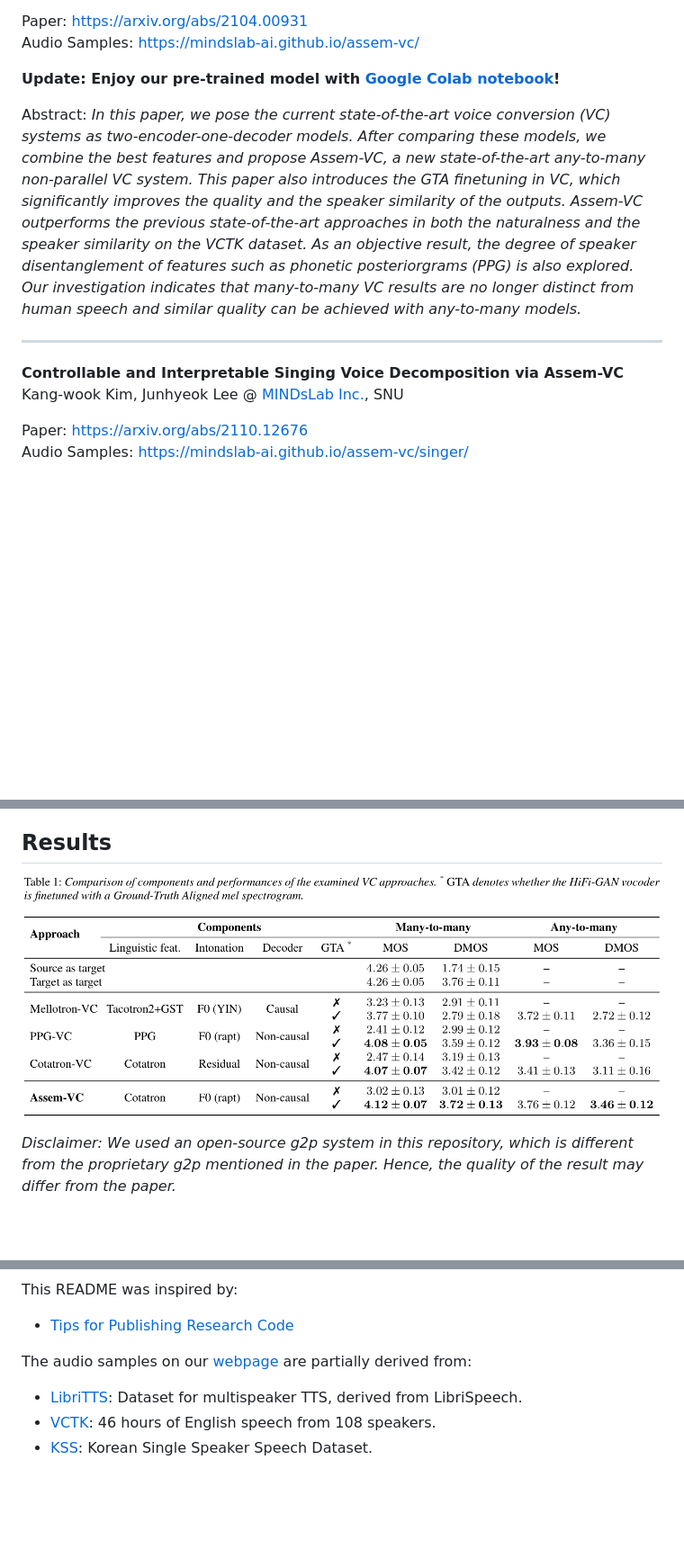
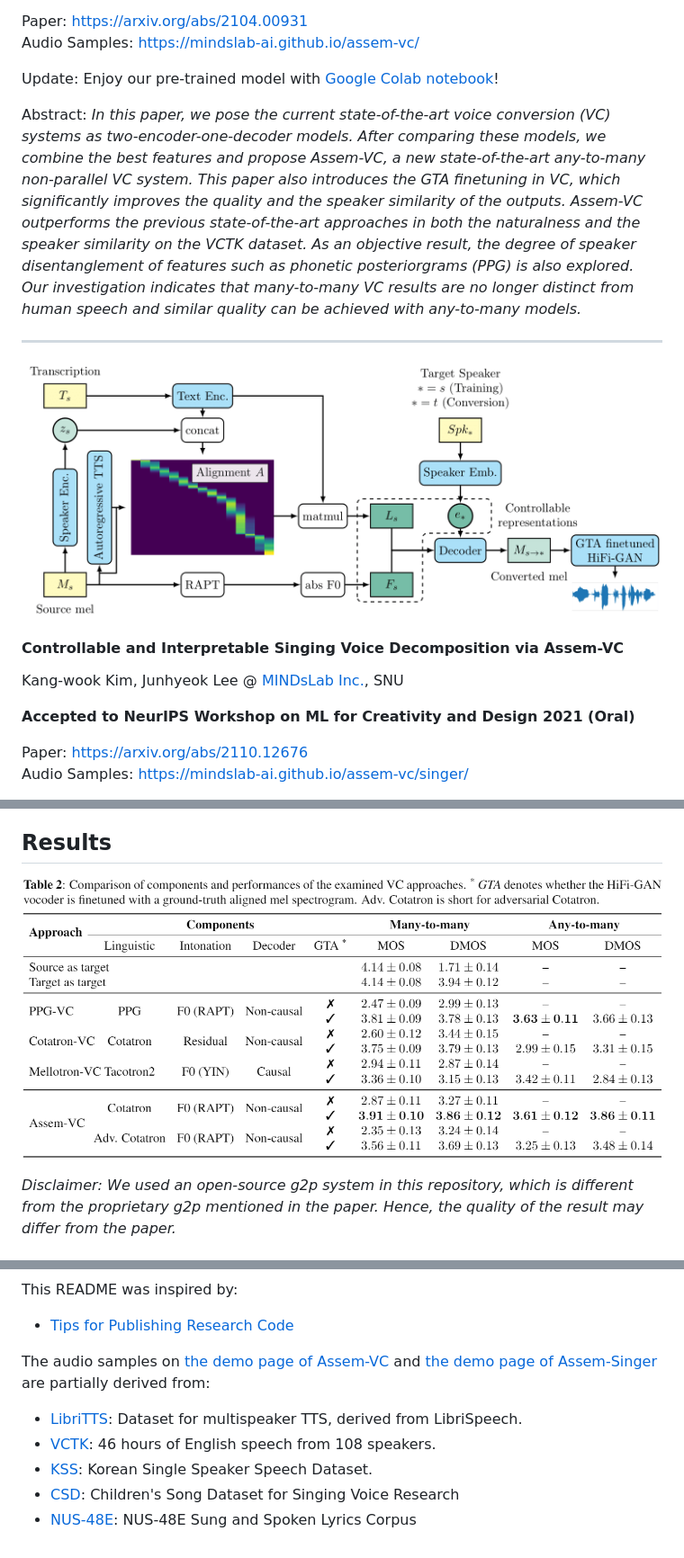
Before and after one commit to maum-ai/assem-vc, a Markdown page: README.md, 3 parts joined by grey strips. Shown: that part at 90% size. Rendered like a GitHub page; pictures changed too: docs/images/results.png, docs/images/singing_overall.png (added); blank space fills up the shorter version.

Commit message:
add singing paper link and results

```diff
--- a/README.md
+++ b/README.md
@@ -8,13 +9,18 @@ Kang-wook Kim, Seung-won Park, Junhyeok Lee, Myun-chul Joe @ [MINDsLab Inc.](htt
 Paper: https://arxiv.org/abs/2104.00931 <br>
 Audio Samples: https://mindslab-ai.github.io/assem-vc/ <br>
 
-**Update: Enjoy our pre-trained model with [Google Colab notebook](https://colab.research.google.com/drive/1rj0d2Xfl0s9TmtHSrJt-8J-eVT6eOgS5?usp=sharing)!**
+Update: Enjoy our pre-trained model with [Google Colab notebook](https://colab.research.google.com/drive/1rj0d2Xfl0s9TmtHSrJt-8J-eVT6eOgS5?usp=sharing)!
 
 Abstract: *In this paper, we pose the current state-of-the-art voice conversion (VC) systems as two-encoder-one-decoder models. After comparing these models, we combine the best features and propose Assem-VC, a new state-of-the-art any-to-many non-parallel VC system. This paper also introduces the GTA finetuning in VC, which significantly improves the quality and the speaker similarity of the outputs. Assem-VC outperforms the previous state-of-the-art approaches in both the naturalness and the speaker similarity on the VCTK dataset. As an objective result, the degree of speaker disentanglement of features such as phonetic posteriorgrams (PPG) is also explored. Our investigation indicates that many-to-many VC results are no longer distinct from human speech and similar quality can be achieved with any-to-many models.*
 
 ---
-**Controllable and Interpretable Singing Voice Decomposition via Assem-VC**
+![](./docs/images/singing_overall.png)
+
+#### **Controllable and Interpretable Singing Voice Decomposition via Assem-VC**
+
 Kang-wook Kim, Junhyeok Lee @ [MINDsLab Inc.](https://maum.ai/), SNU
+
+**Accepted to NeurIPS Workshop on ML for Creativity and Design 2021 (Oral)**
 
 Paper: https://arxiv.org/abs/2110.12676 <br>
 Audio Samples: https://mindslab-ai.github.io/assem-vc/singer/ <br>
@@ -309,7 +326,9 @@ This implementation uses code from following repositories:
 This README was inspired by:
 - [Tips for Publishing Research Code](https://github.com/paperswithcode/releasing-research-code)
 
-The audio samples on our [webpage](https://mindslab-ai.github.io/assem-vc/) are partially derived from:
+The audio samples on [the demo page of Assem-VC](https://mindslab-ai.github.io/assem-vc/) and [the demo page of Assem-Singer](https://mindslab-ai.github.io/assem-vc/singer/) are partially derived from:
 - [LibriTTS](https://arxiv.org/abs/1904.02882): Dataset for multispeaker TTS, derived from LibriSpeech.
 - [VCTK](https://datashare.ed.ac.uk/handle/10283/2651): 46 hours of English speech from 108 speakers.
 - [KSS](https://www.kaggle.com/bryanpark/korean-single-speaker-speech-dataset): Korean Single Speaker Speech Dataset.
+- [CSD](https://zenodo.org/record/4785016): Children's Song Dataset for Singing Voice Research
+- [NUS-48E](https://smcnus.comp.nus.edu.sg/nus-48e-sung-and-spoken-lyrics-corpus/): NUS-48E Sung and Spoken Lyrics Corpus
```
Also changed, not shown: other parts of README.md (+14 -2 lines).
